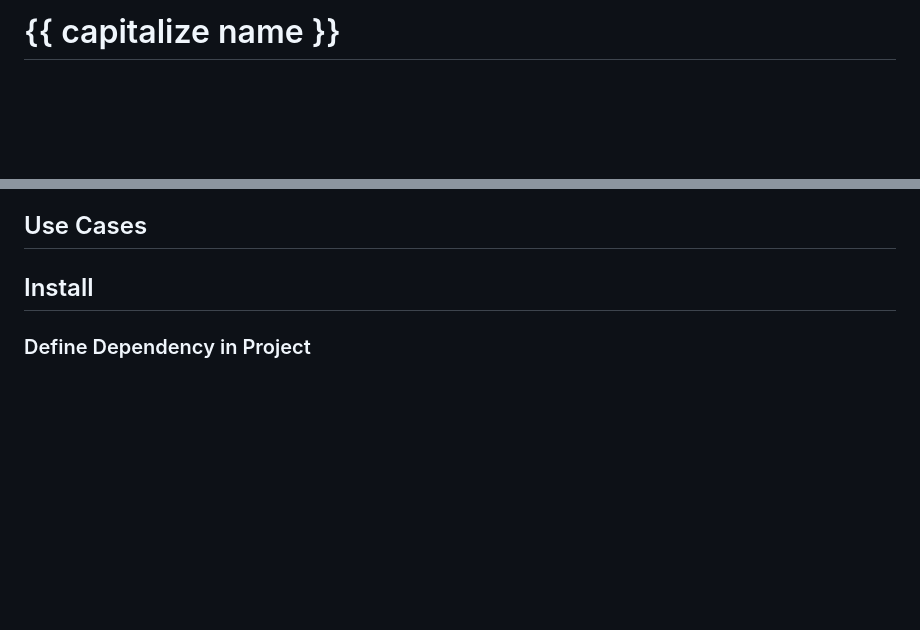
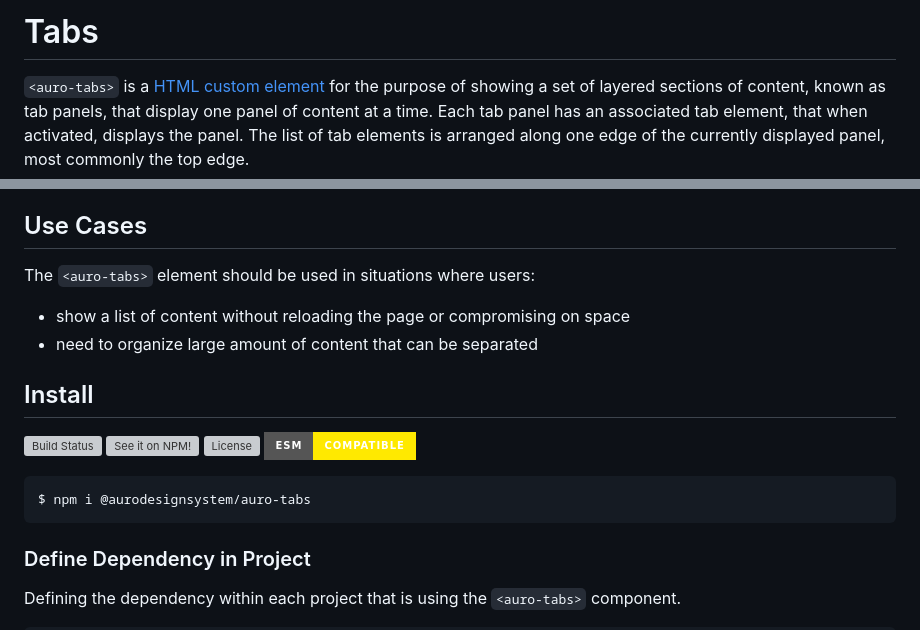
Before and after one commit to AlaskaAirlines/auro-tabs, a Markdown page: pr-preview/pr-101/readme.md, 2 parts joined by grey strips. Drawn GitHub-style; badges without logos; blank space fills up the shorter version; grey boxes are pictures that could not be loaded.

```diff
--- a/pr-preview/pr-101/readme.md
+++ b/pr-preview/pr-101/readme.md
@@ -17,9 +17,10 @@ The following sections are editable by making changes to the following files:
 | Component Example Code | HTML sample code of the components use            | `./apiExamples/basic.html`          |
 -->
 
-# {{ capitalize name }}
+# Tabs
 
 <!-- AURO-GENERATED-CONTENT:START (FILE:src=./docs/partials/description.md) -->
+<!-- The below content is automatically added from ./docs/partials/description.md -->
+`<auro-tabs>` is a [HTML custom element](https://developer.mozilla.org/en-US/docs/Web/Web_Components/Using_custom_elements) for the purpose of showing a set of layered sections of content, known as tab panels, that display one panel of content at a time. Each tab panel has an associated tab element, that when activated, displays the panel. The list of tab elements is arranged along one edge of the currently displayed panel, most commonly the top edge.
 <!-- AURO-GENERATED-CONTENT:END -->
-
 <!-- AURO-GENERATED-CONTENT:START (FILE:src=./docs/partials/readmeAddlInfo.md) -->
@@ -28,14 +31,28 @@ The following sections are editable by making changes to the following files:
 ## Use Cases
 
 <!-- AURO-GENERATED-CONTENT:START (FILE:src=./docs/partials/useCases.md) -->
+<!-- The below content is automatically added from ./docs/partials/useCases.md -->
+The `<auro-tabs>` element should be used in situations where users:
+
+* show a list of content without reloading the page or compromising on space
+* need to organize large amount of content that can be separated
 <!-- AURO-GENERATED-CONTENT:END -->
 
 ## Install
 
 <!-- AURO-GENERATED-CONTENT:START (REMOTE:url=https://raw.githubusercontent.com/AlaskaAirlines/auro-templates/main/templates/default/partials/usage/componentInstall.md) -->
+[![Build Status](https://img.shields.io/github/actions/workflow/status/AlaskaAirlines/auro-tabs/release.yml?style=for-the-badge)](https://github.com/AlaskaAirlines/auro-tabs/actions/workflows/release.yml)
+[![See it on NPM!](https://img.shields.io/npm/v/@aurodesignsystem/auro-tabs?style=for-the-badge&color=orange)](https://www.npmjs.com/package/@aurodesignsystem/auro-tabs)
+[![License](https://img.shields.io/npm/l/@aurodesignsystem/auro-tabs?color=blue&style=for-the-badge)](https://www.apache.org/licenses/LICENSE-2.0)
+![ESM supported](https://img.shields.io/badge/ESM-compatible-FFE900?style=for-the-badge)
+
+<pre class="language-shell"><code class="language-shell">$ npm i @aurodesignsystem/auro-tabs</code></pre>
+
 <!-- AURO-GENERATED-CONTENT:END -->
 
 ### Define Dependency in Project
 
 <!-- AURO-GENERATED-CONTENT:START (REMOTE:url=https://raw.githubusercontent.com/AlaskaAirlines/auro-templates/main/templates/default/partials/usage/componentImportDescription.md) -->
+Defining the dependency within each project that is using the `<auro-tabs>` component.
+
 <!-- AURO-GENERATED-CONTENT:END -->
```
Also changed, not shown: other parts of pr-preview/pr-101/readme.md (+99 -11 lines), pr-preview/pr-101/index.md (+6 -3 lines).
